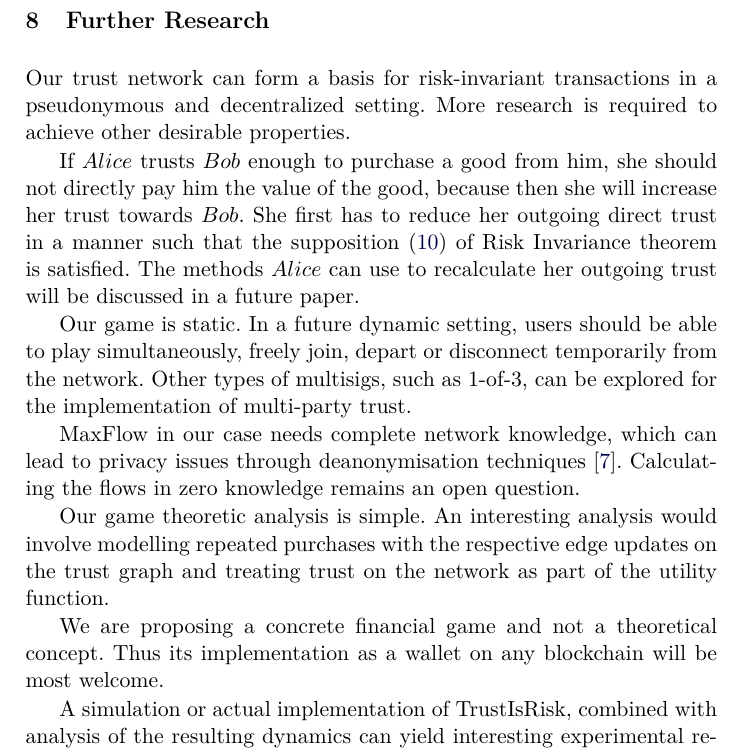
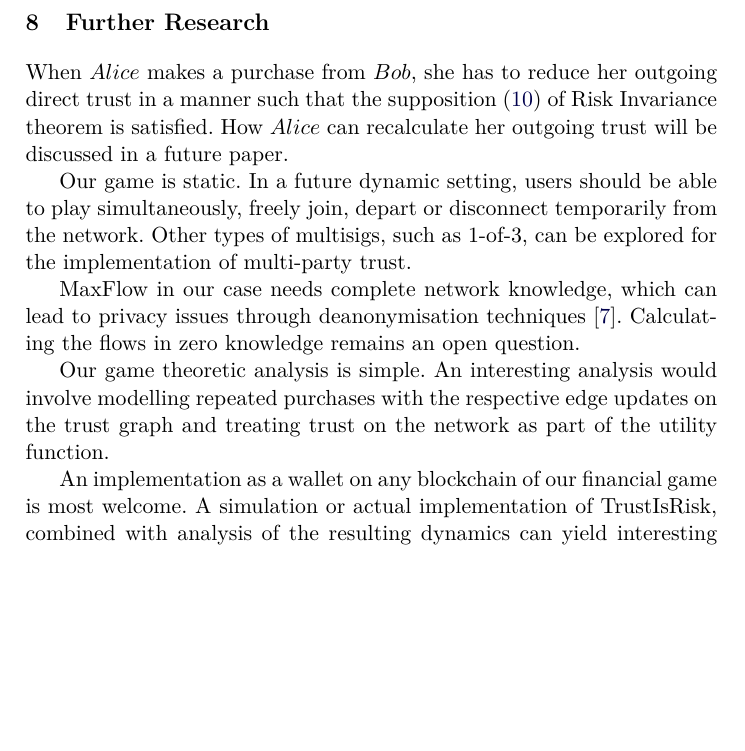
Before and after one commit to decrypto-org/TrustIsRisk, a LaTeX thesis (fc17.tex): part of page 15 of 31, cut so that both start at the same text, the shorter picture padded with empty space. Compiled offline with pdfLaTeX.

Commit message:
shorten further research

```diff
--- a/fc17.tex
+++ b/fc17.tex
@@ -953,14 +953,11 @@ while (True)
      \cite{iou} which also illustrates financial trust transitivity.
 
   \section{Further Research}
-     Our trust network can form a basis for risk-invariant transactions in a pseudonymous and decentralized setting.
-     More research is required to achieve other desirable properties.
 
      %\subsection{Trust Transfer Algorithms}
-        If $Alice$ trusts $Bob$ enough to purchase a good from him, she should not directly pay him the value of the good,
-        because then she will increase her trust towards $Bob$. She first has to reduce her outgoing direct trust in a manner
-        such that the supposition (\ref{primetrust}) of Risk Invariance theorem is satisfied. The methods $Alice$ can use to
-        recalculate her outgoing trust will be discussed in a future paper.
+        When $Alice$ makes a purchase from $Bob$, she has to reduce her outgoing direct trust in a manner such that the
+        supposition (\ref{primetrust}) of Risk Invariance theorem is satisfied. How $Alice$ can recalculate her outgoing
+        trust will be discussed in a future paper.
 
      %\subsection{Dynamic Setting}
         Our game is static. In a future dynamic setting, users should be able to play simultaneously, freely join, depart or
@@ -975,20 +972,11 @@ while (True)
         Our game theoretic analysis is simple. An interesting analysis would involve modelling repeated purchases with the
         respective edge updates on the trust graph and treating trust on the network as part of the utility function.
 
-     %\subsection{Implementation}
-        We are proposing a concrete financial game and not a theoretical concept. Thus its implementation as a wallet on any
-        blockchain will be most welcome.
-
-     %\subsection{Experimental Results}
-        A simulation or actual implementation of TrustIsRisk, combined with analysis of the resulting dynamics can yield
-        interesting experimental results. Subsequently, our trust network can be used in other applications, such as
-        decentralized social networks \cite{synereo}.
-
-     %\subsection{Alternative Multisigs}
-%        1-of-2 multisigs correspond intuitively to simple directed weighted graphs. However it can be interesting to explore
-%        the trust relations that can arise by using other types of multisig, such as 1-of-3, as vessel for multi-party trust
-%        schemes. Our results do not necessarily hold for other multisigs and the simple relations now represented by directed
-%        weighted graphs have to be revised under a new kind of representation.
+     %\subsection{Implementation and Experimental Results}
+        An implementation as a wallet on any blockchain of our financial game is most welcome. A simulation or actual
+        implementation of TrustIsRisk, combined with analysis of the resulting dynamics can yield interesting experimental
+        results. Subsequently, our trust network can be used in other applications, such as decentralized social networks
+        \cite{synereo}.
 
 
   \section*{Appendix}
```
Also changed, not shown: obsoletestuff.tex (+9 -0 lines).
